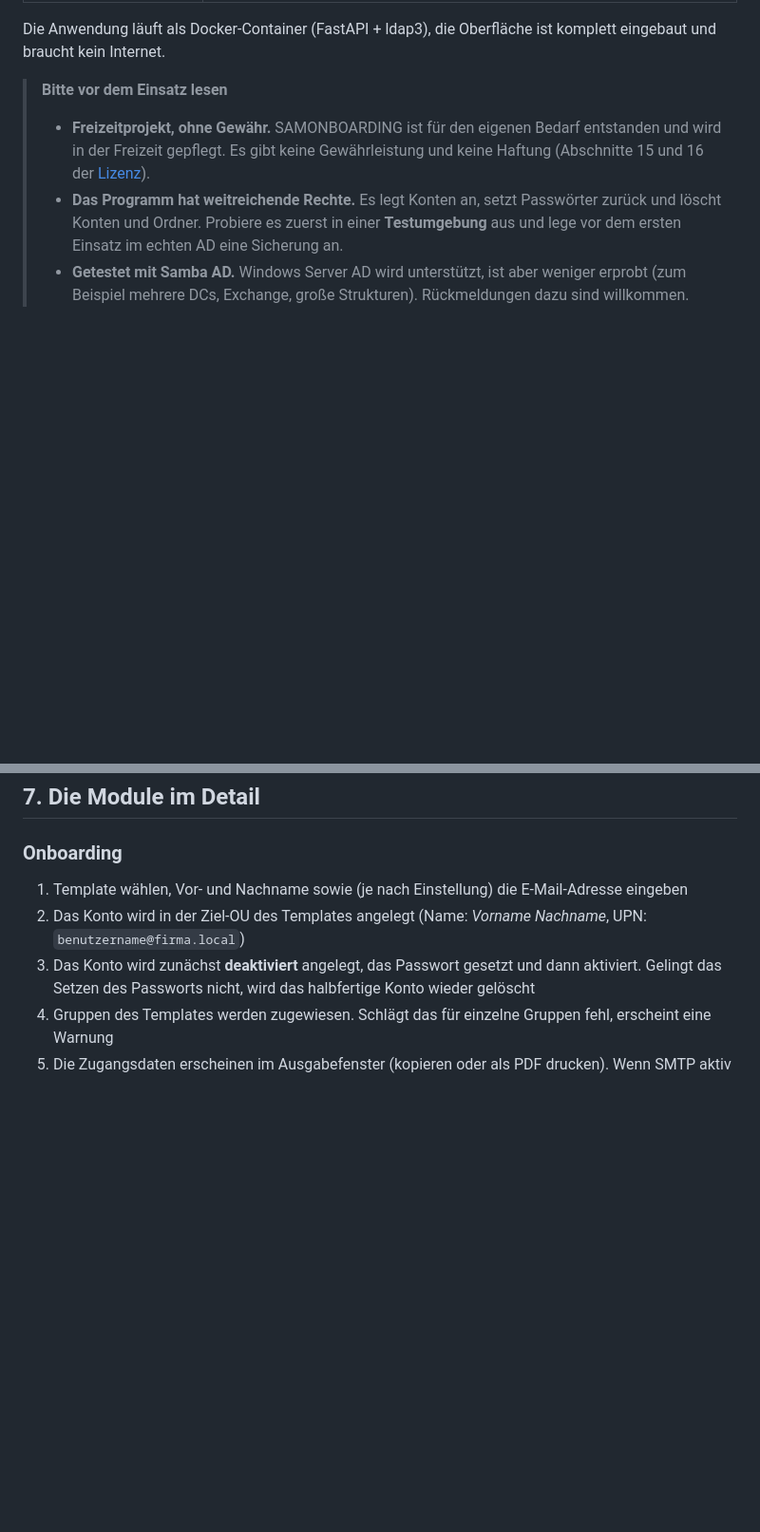
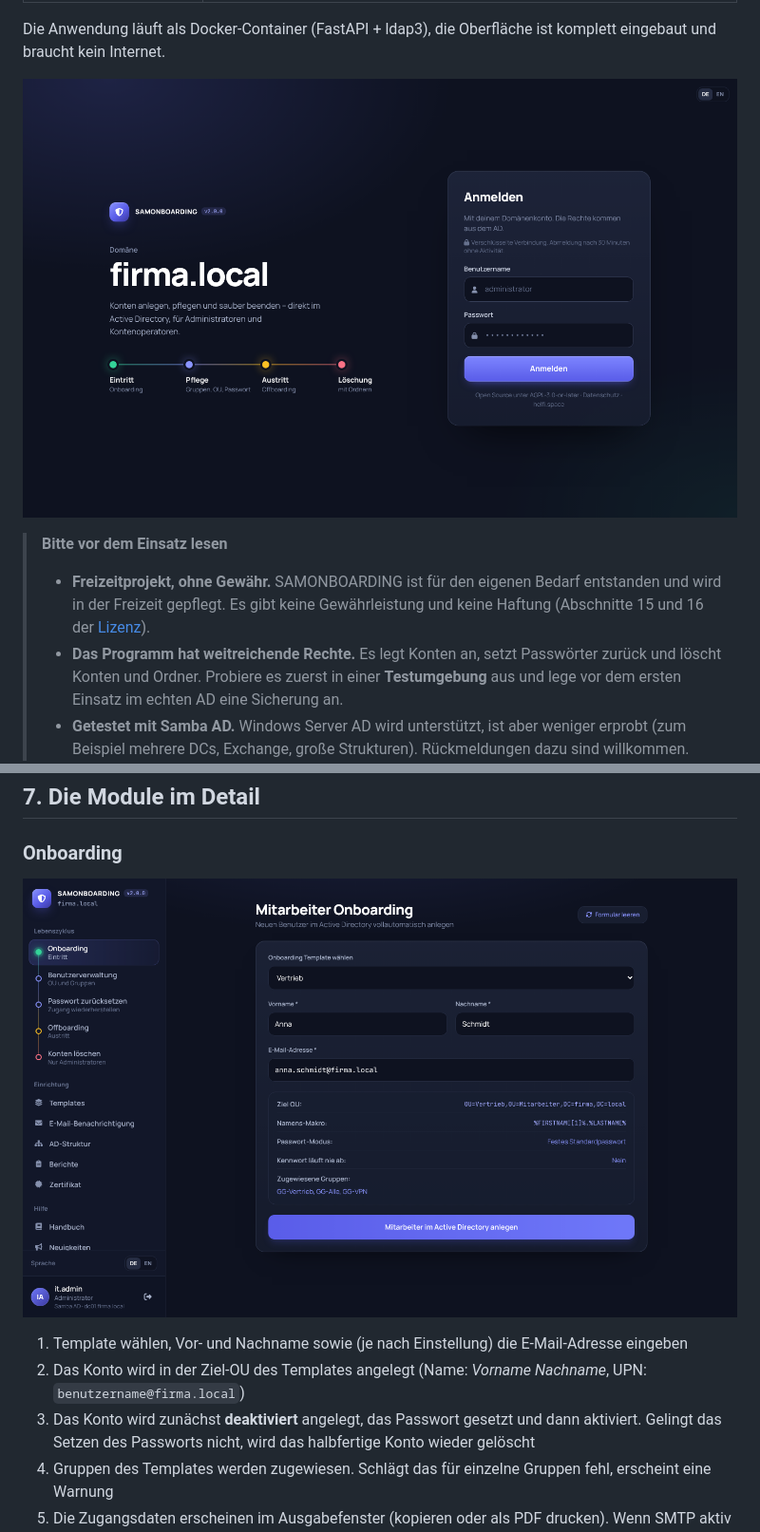
Before and after one commit to soleil0815/samonboarding, a Markdown page: README.md, 2 parts joined by grey strips. Shown at 95% size. Drawn GitHub-style; pictures changed too: docs/images/anmeldung.png (added), docs/images/onboarding.png (added); blank space fills up the shorter version.

```diff
--- a/README.md
+++ b/README.md
@@ -15,6 +15,8 @@ Webanwendung für die tägliche Benutzerverwaltung im Active Directory (**Samba
 | **E-Mail-Benachrichtigung** | Optional: Mail an den ausführenden Mitarbeiter (SMTP) |
 
 Die Anwendung läuft als Docker-Container (FastAPI + ldap3), die Oberfläche ist komplett eingebaut und braucht kein Internet.
+
+![Anmeldeseite von SAMONBOARDING mit der Domäne firma.local](docs/images/anmeldung.png)
 
 > **Bitte vor dem Einsatz lesen**
 >
@@ -376,6 +378,8 @@ In den Textfeldern kann der Platzhalter `%username%` stehen. Er wird durch den n
 
 ### Onboarding
 
+![Onboarding: Template „Vertrieb“ gewählt, Vorname, Nachname und E-Mail eingetragen, darunter Ziel-OU, Namensmakro und Gruppen des Templates](docs/images/onboarding.png)
+
 1. Template wählen, Vor- und Nachname sowie (je nach Einstellung) die E-Mail-Adresse eingeben
 2. Das Konto wird in der Ziel-OU des Templates angelegt (Name: *Vorname Nachname*, UPN: `benutzername@firma.local`)
 3. Das Konto wird zunächst **deaktiviert** angelegt, das Passwort gesetzt und dann aktiviert. Gelingt das Setzen des Passworts nicht, wird das halbfertige Konto wieder gelöscht
```
Also changed, not shown: other parts of README.md (+2 -0 lines), README.en.md (+6 -0 lines), docs/images/anmeldung-en.png (added), docs/images/loeschen-en.png (added), docs/images/loeschen.png (added), docs/images/onboarding-en.png (added), 2 other files.
